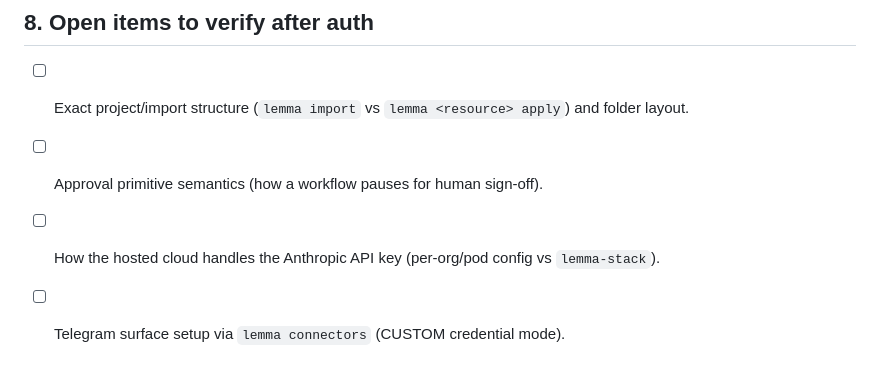
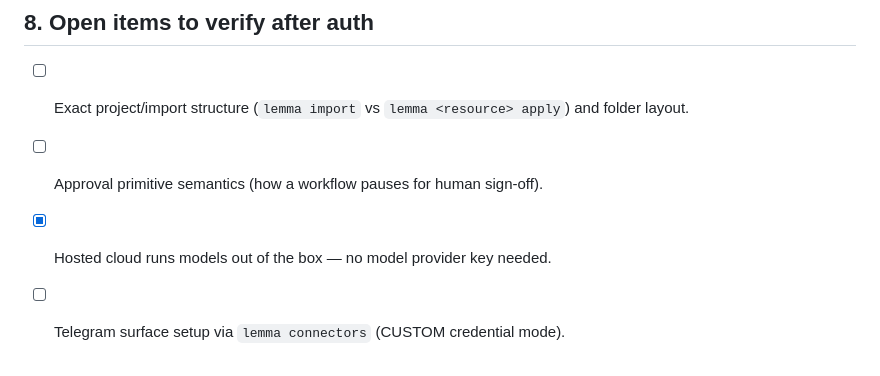
Before and after one commit to rithick007/self-healing-operations, a Markdown page: docs/architecture.md, the part around the change. Drawn GitHub-style.

```diff
--- a/docs/architecture.md
+++ b/docs/architecture.md
@@ -119,5 +119,5 @@ Tables ✓ · Files/playbook ✓ · Functions ✓ · Agent ✓ · Workflow w/ DE
 
 - [ ] Exact project/import structure (`lemma import` vs `lemma <resource> apply`) and folder layout.
 - [ ] Approval primitive semantics (how a workflow pauses for human sign-off).
-- [ ] How the hosted cloud handles the Anthropic API key (per-org/pod config vs `lemma-stack`).
+- [x] Hosted cloud runs models out of the box — no model provider key needed.
 - [ ] Telegram surface setup via `lemma connectors` (CUSTOM credential mode).
```
Also changed, not shown: docs/DEMO.md (+5 -2 lines).
